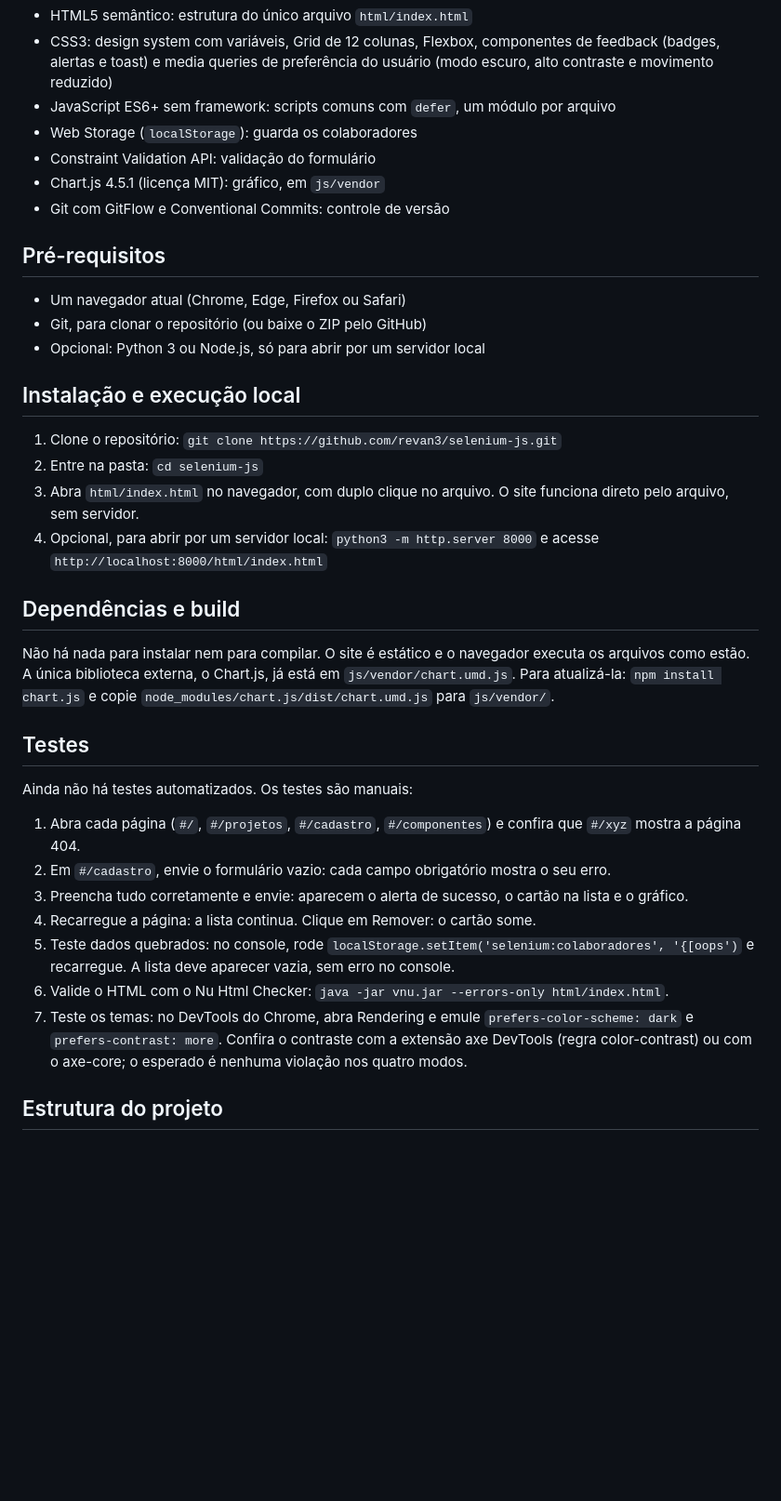
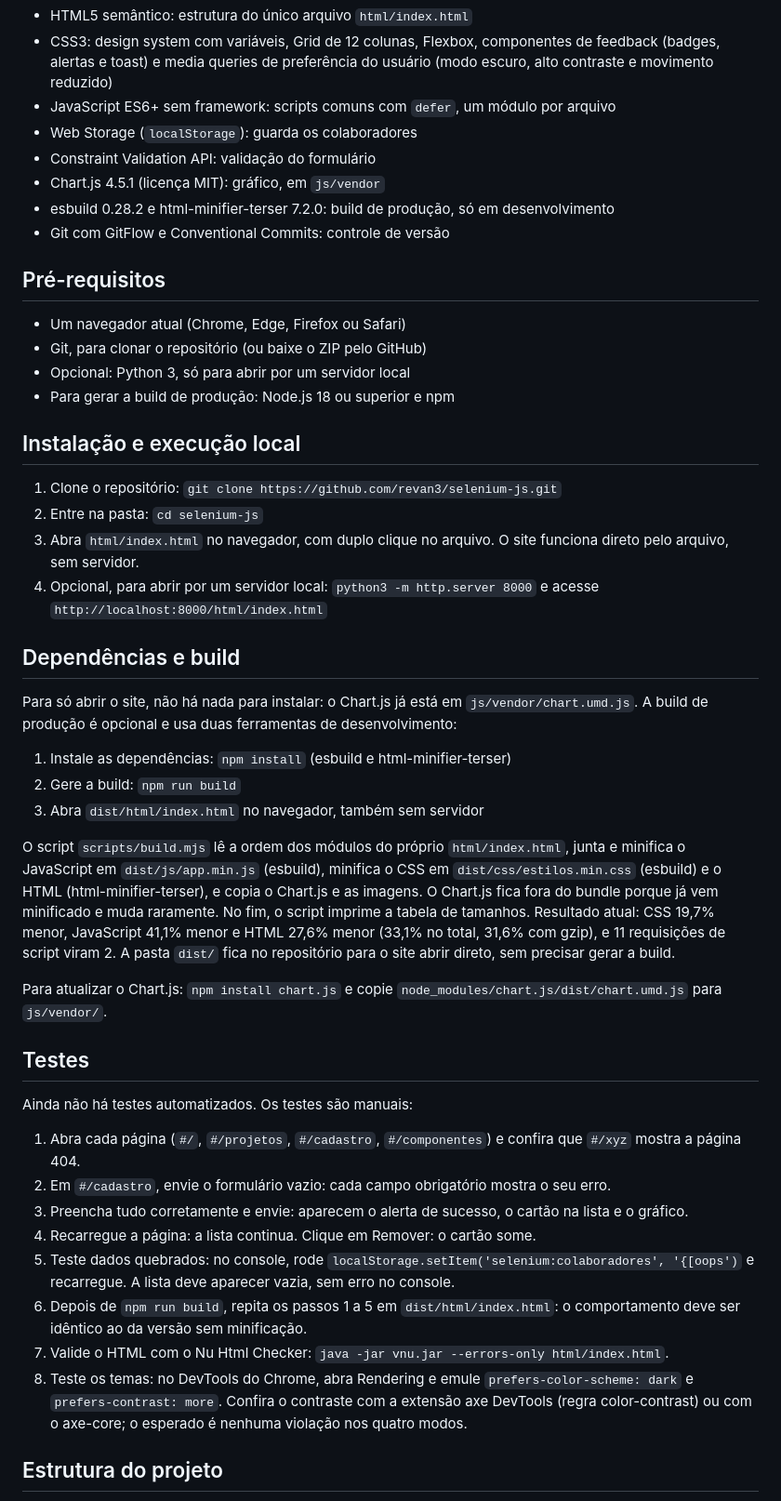
Before and after one commit to revan3/selenium-js, a Markdown page: README.md, the part around one of its changes. Shown at 93% size. Rendered like a GitHub page; blank space fills up the shorter version.

Commit message:
docs: documenta a build de produção e a redução de tamanho

```diff
--- a/README.md
+++ b/README.md
@@ -23,13 +23,15 @@ O site tem quatro páginas (Início, Projetos, Seja colaborador e Componentes),
 - Web Storage (`localStorage`): guarda os colaboradores
 - Constraint Validation API: validação do formulário
 - Chart.js 4.5.1 (licença MIT): gráfico, em `js/vendor`
+- esbuild 0.28.2 e html-minifier-terser 7.2.0: build de produção, só em desenvolvimento
 - Git com GitFlow e Conventional Commits: controle de versão
 
 ## Pré-requisitos
 
 - Um navegador atual (Chrome, Edge, Firefox ou Safari)
 - Git, para clonar o repositório (ou baixe o ZIP pelo GitHub)
-- Opcional: Python 3 ou Node.js, só para abrir por um servidor local
+- Opcional: Python 3, só para abrir por um servidor local
+- Para gerar a build de produção: Node.js 18 ou superior e npm
 
 ## Instalação e execução local
 
@@ -40,7 +42,15 @@ O site tem quatro páginas (Início, Projetos, Seja colaborador e Componentes),
 
 ## Dependências e build
 
-Não há nada para instalar nem para compilar. O site é estático e o navegador executa os arquivos como estão. A única biblioteca externa, o Chart.js, já está em `js/vendor/chart.umd.js`. Para atualizá-la: `npm install chart.js` e copie `node_modules/chart.js/dist/chart.umd.js` para `js/vendor/`.
+Para só abrir o site, não há nada para instalar: o Chart.js já está em `js/vendor/chart.umd.js`. A build de produção é opcional e usa duas ferramentas de desenvolvimento:
+
+1. Instale as dependências: `npm install` (esbuild e html-minifier-terser)
+2. Gere a build: `npm run build`
+3. Abra `dist/html/index.html` no navegador, também sem servidor
+
+O script `scripts/build.mjs` lê a ordem dos módulos do próprio `html/index.html`, junta e minifica o JavaScript em `dist/js/app.min.js` (esbuild), minifica o CSS em `dist/css/estilos.min.css` (esbuild) e o HTML (html-minifier-terser), e copia o Chart.js e as imagens. O Chart.js fica fora do bundle porque já vem minificado e muda raramente. No fim, o script imprime a tabela de tamanhos. Resultado atual: CSS 19,7% menor, JavaScript 41,1% menor e HTML 27,6% menor (33,1% no total, 31,6% com gzip), e 11 requisições de script viram 2. A pasta `dist/` fica no repositório para o site abrir direto, sem precisar gerar a build.
+
+Para atualizar o Chart.js: `npm install chart.js` e copie `node_modules/chart.js/dist/chart.umd.js` para `js/vendor/`.
 
 ## Testes
 
@@ -51,8 +61,9 @@ Ainda não há testes automatizados. Os testes são manuais:
 3. Preencha tudo corretamente e envie: aparecem o alerta de sucesso, o cartão na lista e o gráfico.
 4. Recarregue a página: a lista continua. Clique em Remover: o cartão some.
 5. Teste dados quebrados: no console, rode `localStorage.setItem('selenium:colaboradores', '{[oops')` e recarregue. A lista deve aparecer vazia, sem erro no console.
-6. Valide o HTML com o Nu Html Checker: `java -jar vnu.jar --errors-only html/index.html`.
-7. Teste os temas: no DevTools do Chrome, abra Rendering e emule `prefers-color-scheme: dark` e `prefers-contrast: more`. Confira o contraste com a extensão axe DevTools (regra color-contrast) ou com o axe-core; o esperado é nenhuma violação nos quatro modos.
+6. Depois de `npm run build`, repita os passos 1 a 5 em `dist/html/index.html`: o comportamento deve ser idêntico ao da versão sem minificação.
+7. Valide o HTML com o Nu Html Checker: `java -jar vnu.jar --errors-only html/index.html`.
+8. Teste os temas: no DevTools do Chrome, abra Rendering e emule `prefers-color-scheme: dark` e `prefers-contrast: more`. Confira o contraste com a extensão axe DevTools (regra color-contrast) ou com o axe-core; o esperado é nenhuma violação nos quatro modos.
 
 ## Estrutura do projeto
 
```
Also changed, not shown: other parts of README.md (+2 -0 lines).
